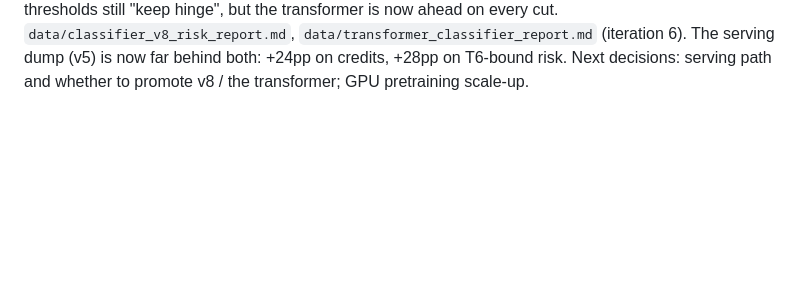
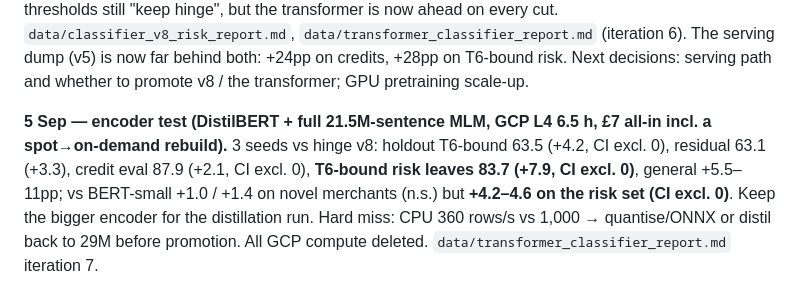
Before and after one commit to JoinRaylo/raylo-transaction-categorisation, a Markdown page: docs/review-2026-09-02-state-and-next-steps.md, the part around the change. Drawn GitHub-style; blank space fills up the shorter version.

```diff
--- a/docs/review-2026-09-02-state-and-next-steps.md
+++ b/docs/review-2026-09-02-state-and-next-steps.md
@@ -492,3 +492,11 @@ is now ahead on every cut. `data/classifier_v8_risk_report.md`,
 `data/transformer_classifier_report.md` (iteration 6). The serving dump (v5) is now far
 behind both: +24pp on credits, +28pp on T6-bound risk. Next decisions: serving path and
 whether to promote v8 / the transformer; GPU pretraining scale-up.
+
+**5 Sep — encoder test (DistilBERT + full 21.5M-sentence MLM, GCP L4 6.5 h, £7 all-in incl. a
+spot→on-demand rebuild).** 3 seeds vs hinge v8: holdout T6-bound 63.5 (+4.2, CI excl. 0),
+residual 63.1 (+3.3), credit eval 87.9 (+2.1, CI excl. 0), **T6-bound risk leaves 83.7 (+7.9,
+CI excl. 0)**, general +5.5–11pp; vs BERT-small +1.0 / +1.4 on novel merchants (n.s.) but
+**+4.2–4.6 on the risk set (CI excl. 0)**. Keep the bigger encoder for the distillation run.
+Hard miss: CPU 360 rows/s vs 1,000 → quantise/ONNX or distil back to 29M before promotion.
+All GCP compute deleted. `data/transformer_classifier_report.md` iteration 7.
```
Also changed, not shown: data/transformer_classifier_report.md (+46 -0 lines).
